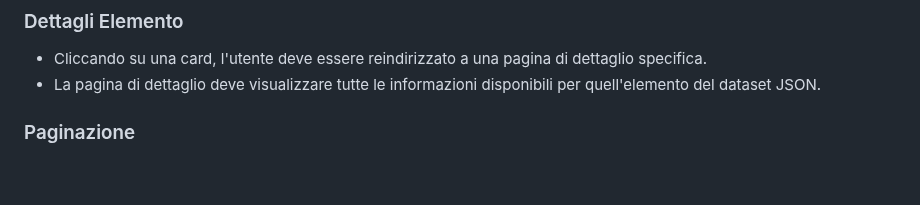
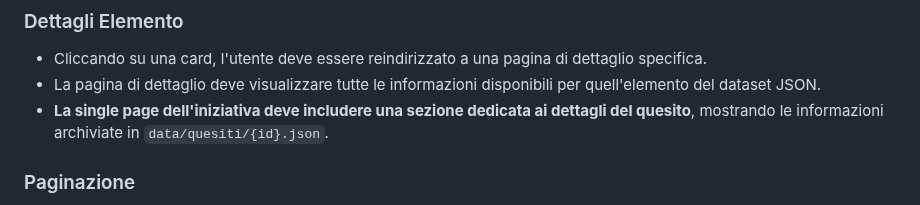
Before and after one commit to ondata/referendum_iniziative_popolari, a Markdown page: prd.md, the part around the change. Drawn GitHub-style; blank space fills up the shorter version.

```diff
--- a/prd.md
+++ b/prd.md
@@ -26,6 +26,7 @@ L'URL dei dati di input è: [https://firmereferendum.giustizia.it/referendum/api
 
 - Cliccando su una card, l'utente deve essere reindirizzato a una pagina di dettaglio specifica.
 - La pagina di dettaglio deve visualizzare tutte le informazioni disponibili per quell'elemento del dataset JSON.
+- **La single page dell'iniziativa deve includere una sezione dedicata ai dettagli del quesito**, mostrando le informazioni archiviate in `data/quesiti/{id}.json`.
 
 ### Paginazione
 
```
Also changed, not shown: LOG.md (+2 -0 lines).
